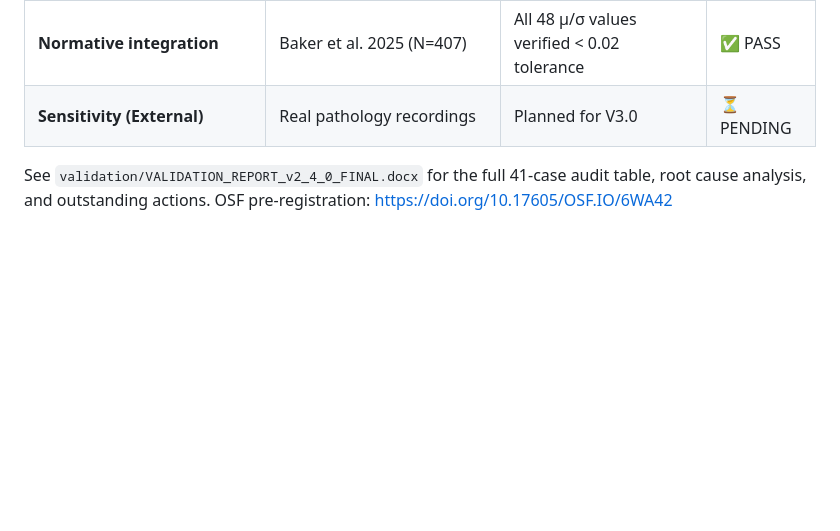
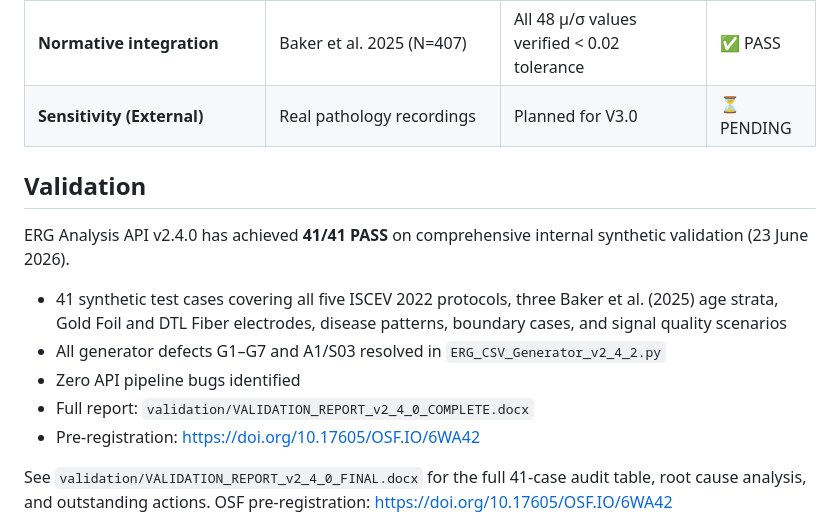
Before and after one commit to AI-Fairness-com/ERG-Analysis-API, a Markdown page: README.md, the part around one of its changes. Drawn GitHub-style; blank space fills up the shorter version.

Commit message:
Revise validation badge and add validation details
Updated validation badge and added validation section with details on the ERG Analysis API v2.4.0 performance.

```diff
--- a/README.md
+++ b/README.md
@@ -69,6 +69,20 @@ This project provides a complete, reproducible pipeline for:
 | **Technical (External)** | OculusGraphy 2020 (n=149) | 100% processing success | ✅ PASS |
 | **Normative integration** | Baker et al. 2025 (N=407) | All 48 µ/σ values verified < 0.02 tolerance | ✅ PASS |
 | **Sensitivity (External)** | Real pathology recordings | Planned for V3.0 | ⏳ PENDING |
+
+## Validation
+
+ERG Analysis API v2.4.0 has achieved **41/41 PASS** on comprehensive
+internal synthetic validation (23 June 2026).
+
+- 41 synthetic test cases covering all five ISCEV 2022 protocols, three
+  Baker et al. (2025) age strata, Gold Foil and DTL Fiber electrodes,
+  disease patterns, boundary cases, and signal quality scenarios
+- All generator defects G1–G7 and A1/S03 resolved in
+  `ERG_CSV_Generator_v2_4_2.py`
+- Zero API pipeline bugs identified
+- Full report: `validation/VALIDATION_REPORT_v2_4_0_COMPLETE.docx`
+- Pre-registration: https://doi.org/10.17605/OSF.IO/6WA42
 
 See `validation/VALIDATION_REPORT_v2_4_0_FINAL.docx` for the full 41-case audit table, root cause analysis, and outstanding actions. OSF pre-registration: https://doi.org/10.17605/OSF.IO/6WA42
 
```
Also changed, not shown: other parts of README.md (+1 -1 lines).
